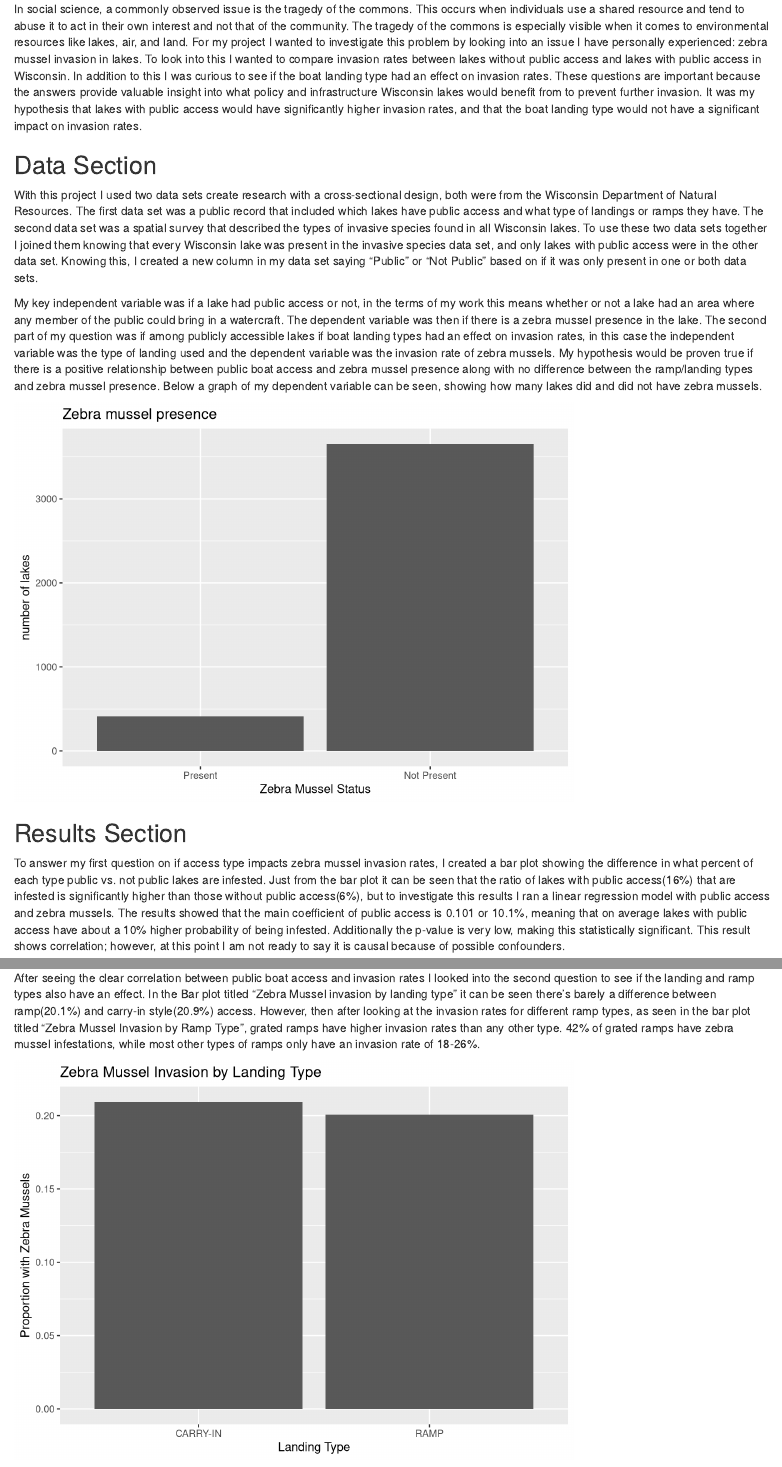
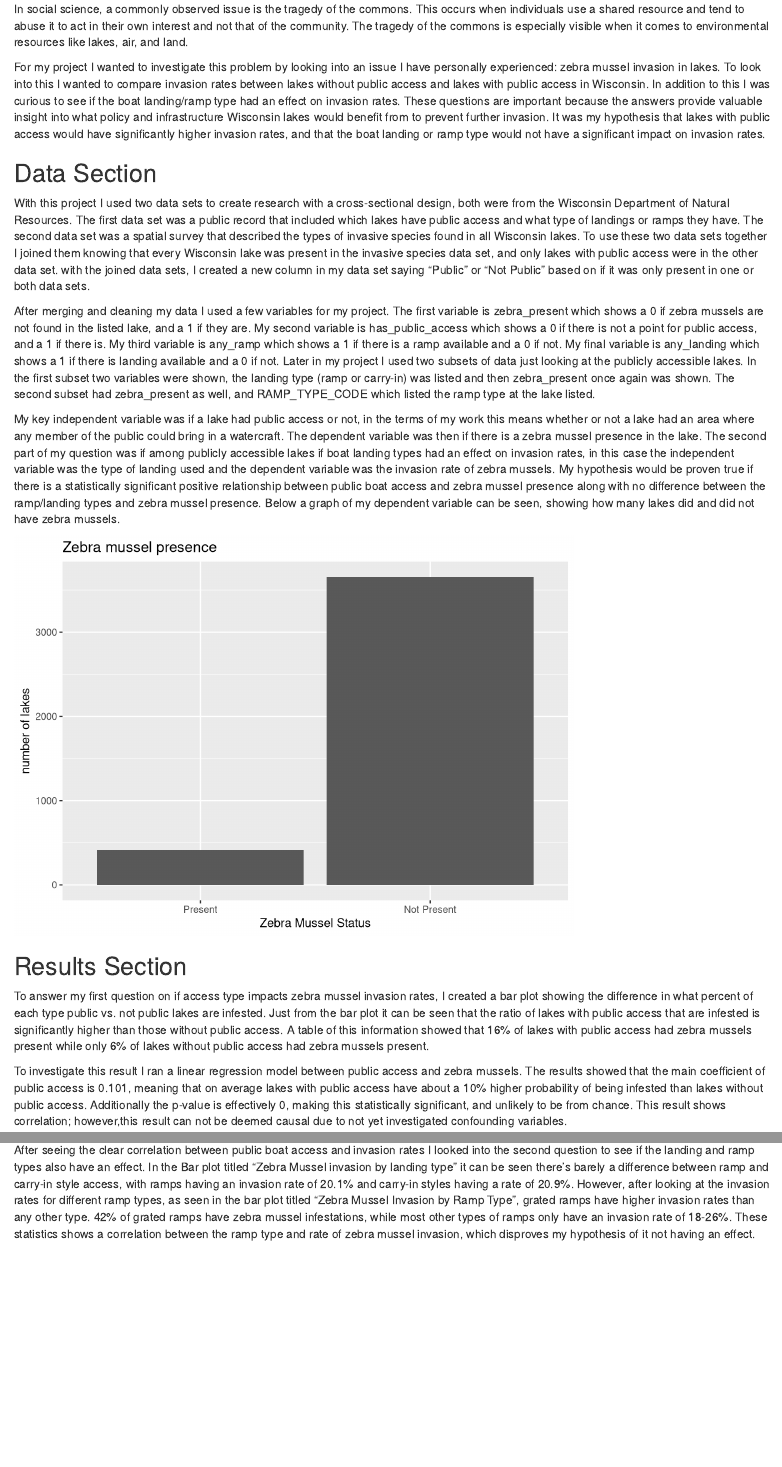
Before and after one commit to MBottemiller/PS270_Final_Project, an R Markdown document (index.Rmd): the page in a window 1100 px wide, from 200 px down, and a second part further down, joined at a grey line. Rendered offline with R 4.5, knitr and Pandoc, with nearby package versions; drawn as R Markdown's standard HTML page in place of the format the file asks for.

Commit message:
corrected version

````diff
--- a/index.Rmd
+++ b/index.Rmd
@@ -11,7 +11,9 @@
 
 ## Introduction
 
-In social science, a commonly observed issue is the tragedy of the commons. This occurs when individuals use a shared resource and tend to abuse it to act in their own interest and not that of the community. The tragedy of the commons is especially visible when it comes to environmental resources like lakes, air, and land. For my project I wanted to investigate this problem by looking into an issue I have personally experienced: zebra mussel invasion in lakes. To look into this I wanted to compare invasion rates between lakes without public access and lakes with public access in Wisconsin. In addition to this I was curious to see if the boat landing type had an effect on invasion rates. These questions are important because the answers provide valuable insight into what policy and infrastructure Wisconsin lakes would benefit from to prevent further invasion. It was my hypothesis that lakes with public access would have significantly higher invasion rates, and that the boat landing type would not have a significant impact on invasion rates.
+In social science, a commonly observed issue is the tragedy of the commons. This occurs when individuals use a shared resource and tend to abuse it to act in their own interest and not that of the community. The tragedy of the commons is especially visible when it comes to environmental resources like lakes, air, and land.
+
+For my project I wanted to investigate this problem by looking into an issue I have personally experienced: zebra mussel invasion in lakes. To look into this I wanted to compare invasion rates between lakes without public access and lakes with public access in Wisconsin. In addition to this I was curious to see if the boat landing/ramp type had an effect on invasion rates. These questions are important because the answers provide valuable insight into what policy and infrastructure Wisconsin lakes would benefit from to prevent further invasion. It was my hypothesis that lakes with public access would have significantly higher invasion rates, and that the boat landing or ramp type would not have a significant impact on invasion rates.
 
 ```{r, include = FALSE}
 library(tidyverse)
@@ -78,9 +80,11 @@
 ```
 ## Data Section
 
-With this project I used two data sets create research with a cross-sectional design, both were from the Wisconsin Department of Natural Resources. The first data set was a public record that included which lakes have public access and what type of landings or ramps they have. The second data set was a spatial survey that described the types of invasive species found in all Wisconsin lakes. To use these two data sets together I joined them knowing that every Wisconsin lake was present in the invasive species data set, and only lakes with public access were in the other data set. Knowing this, I created a new column in my data set saying "Public" or "Not Public" based on if it was only present in one or both data sets.
+With this project I used two data sets to create research with a cross-sectional design, both were from the Wisconsin Department of Natural Resources. The first data set was a public record that included which lakes have public access and what type of landings or ramps they have. The second data set was a spatial survey that described the types of invasive species found in all Wisconsin lakes. To use these two data sets together I joined them knowing that every Wisconsin lake was present in the invasive species data set, and only lakes with public access were in the other data set. with the joined data sets, I created a new column in my data set saying "Public" or "Not Public" based on if it was only present in one or both data sets.
 
-  My key independent variable was if a lake had public access or not, in the terms of my work this means whether or not a lake had an area where any member of the public could bring in a watercraft.  The dependent variable was then if there is a zebra mussel presence in the lake. The second part of my question was if among publicly accessible lakes if boat landing types had an effect on invasion rates, in this case the independent variable was the type of landing used and the dependent variable was the invasion rate of zebra mussels. My hypothesis would be proven true if there is a positive relationship between public boat access and zebra mussel presence along with no difference between the ramp/landing types and zebra mussel presence. Below a graph of my dependent variable can be seen, showing how many lakes did and did not have zebra mussels.
+After merging and cleaning my data I used a few variables for my project. The first variable is zebra_present which shows a 0 if zebra mussels are not found in the listed lake, and a 1 if they are. My second variable is has_public_access which shows a 0 if there is not a point for public access, and a 1 if there is. My third variable is any_ramp which shows a 1 if there is a ramp available and a 0 if not. My final variable is any_landing which shows a 1 if there is landing available and a 0 if not. Later in my project I used two subsets of data just looking at the publicly accessible lakes. In the first subset two variables were shown, the landing type (ramp or carry-in) was listed and then zebra_present once again was shown. The second subset had zebra_present as well, and RAMP_TYPE_CODE which listed the ramp type at the lake listed.
+
+  My key independent variable was if a lake had public access or not, in the terms of my work this means whether or not a lake had an area where any member of the public could bring in a watercraft.  The dependent variable was then if there is a zebra mussel presence in the lake. The second part of my question was if among publicly accessible lakes if boat landing types had an effect on invasion rates, in this case the independent variable was the type of landing used and the dependent variable was the invasion rate of zebra mussels. My hypothesis would be proven true if there is a statistically significant positive relationship between public boat access and zebra mussel presence along with no difference between the ramp/landing types and zebra mussel presence. Below a graph of my dependent variable can be seen, showing how many lakes did and did not have zebra mussels.
 
 ```{r, echo = FALSE}
 lake_data |>
@@ -96,7 +100,9 @@
 
 
 ## Results Section
-To answer my first question on if access type impacts zebra mussel invasion rates, I created a bar plot showing the difference in what percent of each type public vs. not public lakes are infested. Just from the bar plot it can be seen that the ratio of lakes with public access(16%) that are infested is significantly higher than those without public access(6%), but to investigate this results I ran a linear regression model with public access and zebra mussels. The results showed that the main coefficient of public access is 0.101 or 10.1%, meaning that on average lakes with public access have about a 10% higher probability of being infested. Additionally the p-value is very low, making this statistically significant. This result shows correlation; however, at this point I am not ready to say it is causal because of possible confounders.
+To answer my first question on if access type impacts zebra mussel invasion rates, I created a bar plot showing the difference in what percent of each type public vs. not public lakes are infested. Just from the bar plot it can be seen that the ratio of lakes with public access that are infested is significantly higher than those without public access. A table of this information showed that 16% of lakes with public access had zebra mussels present while only 6% of lakes without public access had zebra mussels present.
+
+To investigate this result I ran a linear regression model between public access and zebra mussels. The results showed that the main coefficient of public access is 0.101, meaning that on average lakes with public access have about a 10% higher probability of being infested than lakes without public access. Additionally the p-value is effectively 0, making this statistically significant, and unlikely to be from chance. This result shows correlation; however,this result can not be deemed causal due to not yet investigated confounding variables.
 
 ```{r, echo = FALSE}
 Invasion_rate_col<- lake_data |>
@@ -133,7 +139,7 @@
   knitr::kable(digits = 3)
 ```
 
-After seeing the clear correlation between public boat access and invasion rates I looked into the second question to see if the landing and ramp types also have an effect. In the Bar plot titled "Zebra Mussel invasion by landing type" it can be seen there's barely a difference between ramp(20.1%) and carry-in style(20.9%) access. However, then after looking at the invasion rates for different ramp types, as seen in the bar plot titled "Zebra Mussel Invasion by Ramp Type", grated ramps have higher invasion rates than any other type. 42% of grated ramps have zebra mussel infestations, while most other types of ramps only have an invasion rate of 18-26%.
+After seeing the clear correlation between public boat access and invasion rates I looked into the second question to see if the landing and ramp types also have an effect. In the Bar plot titled "Zebra Mussel invasion by landing type" it can be seen there's barely a difference between ramp and carry-in style access, with ramps having an invasion rate of 20.1% and carry-in styles having a rate of 20.9%. However,  after looking at the invasion rates for different ramp types, as seen in the bar plot titled "Zebra Mussel Invasion by Ramp Type", grated ramps have higher invasion rates than any other type. 42% of grated ramps have zebra mussel infestations, while most other types of ramps only have an invasion rate of 18-26%. These statistics shows a correlation between the ramp type and rate of zebra mussel invasion, which disproves my hypothesis of it not having an effect.
 ```{r, include=FALSE}
 landing_type_data<- Boat_Access |>
   select(lake_name, LANDING_TYPE_CODE, RAMP_TYPE_CODE) |>
````
Also changed, not shown: index.html, index.Rmd (2 more changed lines).
